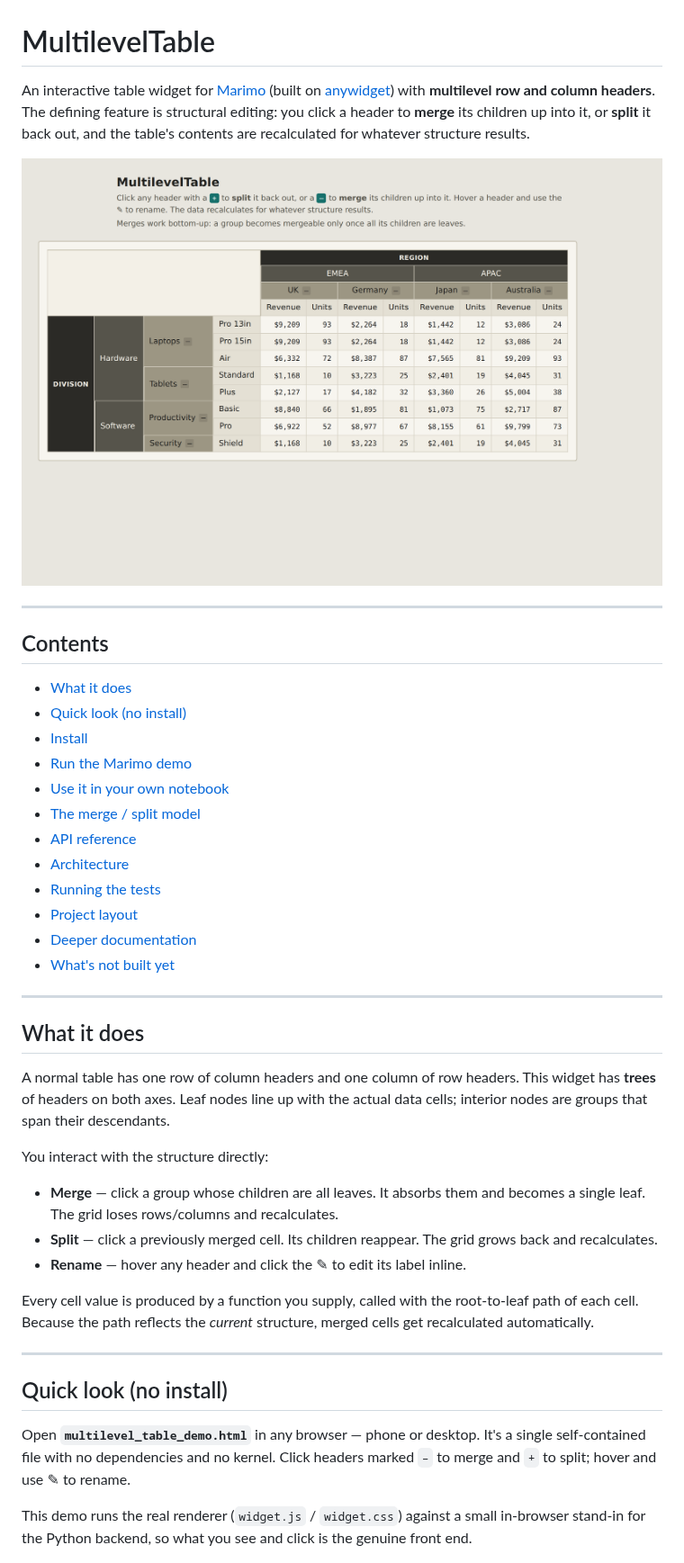
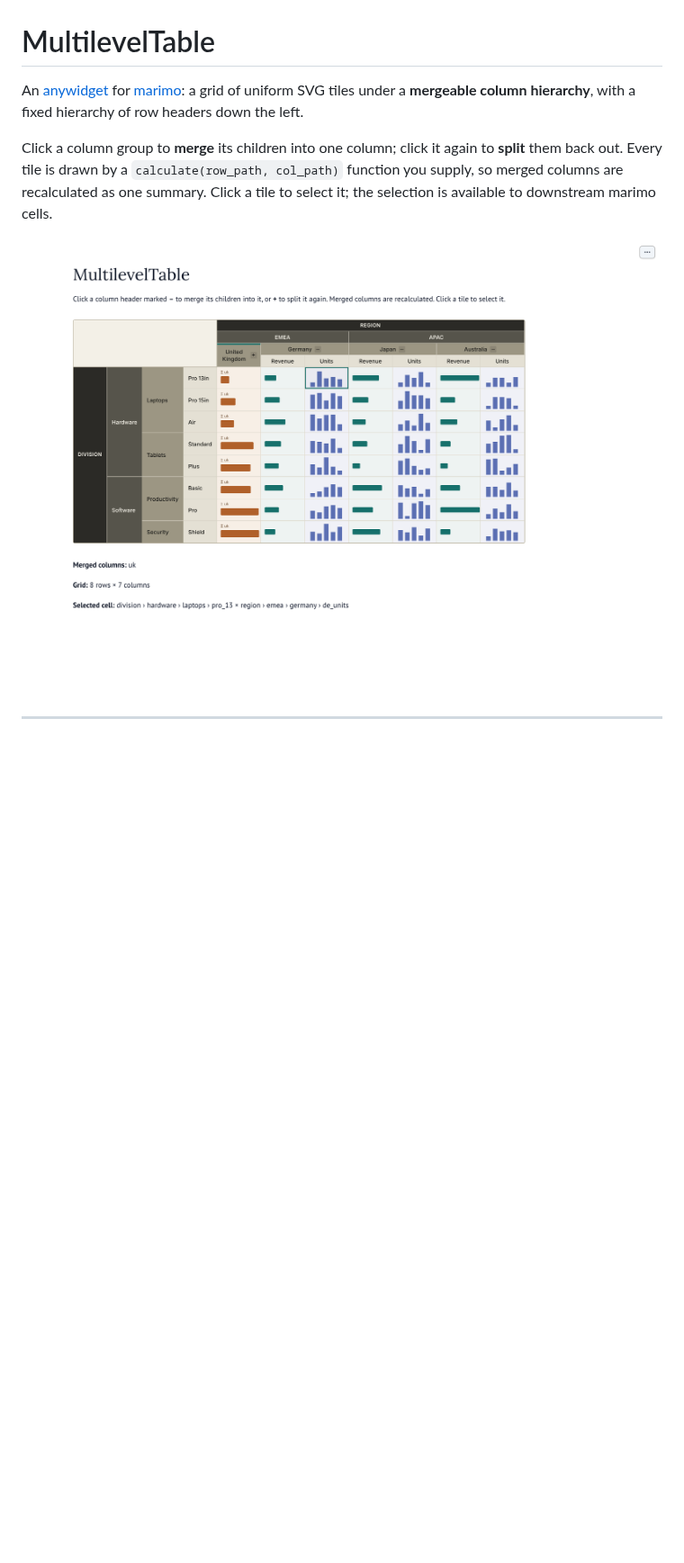
Before and after one commit to jimbobcuz/multilevel-table, a Markdown page: README.md, the part around one of its changes. Shown at 90% size. GitHub-like rendering; pictures changed too: demo-screenshot.png; blank space fills up the shorter version.

```diff
--- a/README.md
+++ b/README.md
@@ -1,59 +1,16 @@
 # MultilevelTable
 
-An interactive table widget for [Marimo](https://marimo.io) (built on
-[anywidget](https://anywidget.dev)) with **multilevel row and column headers**.
-The defining feature is structural editing: you click a header to **merge** its
-children up into it, or **split** it back out, and the table's contents are
-recalculated for whatever structure results.
+An [anywidget](https://anywidget.dev) for [marimo](https://marimo.io): a grid of
+uniform SVG tiles under a **mergeable column hierarchy**, with a fixed
+hierarchy of row headers down the left.
 
-![demo](demo-screenshot.png)
+Click a column group to **merge** its children into one column; click it again
+to **split** them back out. Every tile is drawn by a `calculate(row_path,
+col_path)` function you supply, so merged columns are recalculated as one
+summary. Click a tile to select it; the selection is available to downstream
+marimo cells.
+
+![MultilevelTable running in marimo with the United Kingdom column merged](demo-screenshot.png)
 
 ---
 
-## Contents
-
-- [What it does](#what-it-does)
-- [Quick look (no install)](#quick-look-no-install)
-- [Install](#install)
-- [Run the Marimo demo](#run-the-marimo-demo)
-- [Use it in your own notebook](#use-it-in-your-own-notebook)
-- [The merge / split model](#the-merge--split-model)
-- [API reference](#api-reference)
-- [Architecture](#architecture)
-- [Running the tests](#running-the-tests)
-- [Project layout](#project-layout)
-- [Deeper documentation](#deeper-documentation)
-- [What's not built yet](#whats-not-built-yet)
-
----
-
-## What it does
-
-A normal table has one row of column headers and one column of row headers.
-This widget has **trees** of headers on both axes. Leaf nodes line up with the
-actual data cells; interior nodes are groups that span their descendants.
-
-You interact with the structure directly:
-
-- **Merge** — click a group whose children are all leaves. It absorbs them and
-  becomes a single leaf. The grid loses rows/columns and recalculates.
-- **Split** — click a previously merged cell. Its children reappear. The grid
-  grows back and recalculates.
-- **Rename** — hover any header and click the ✎ to edit its label inline.
-
-Every cell value is produced by a function you supply, called with the
-root-to-leaf path of each cell. Because the path reflects the *current*
-structure, merged cells get recalculated automatically.
-
----
-
-## Quick look (no install)
-
-Open **`multilevel_table_demo.html`** in any browser — phone or desktop. It's a
-single self-contained file with no dependencies and no kernel. Click headers
-marked `–` to merge and `+` to split; hover and use ✎ to rename.
-
-This demo runs the real renderer (`widget.js` / `widget.css`) against a small
-in-browser stand-in for the Python backend, so what you see and click is the
-genuine front end.
-
```
Also changed, not shown: other parts of README.md (+114 -203 lines), 8 other files.
